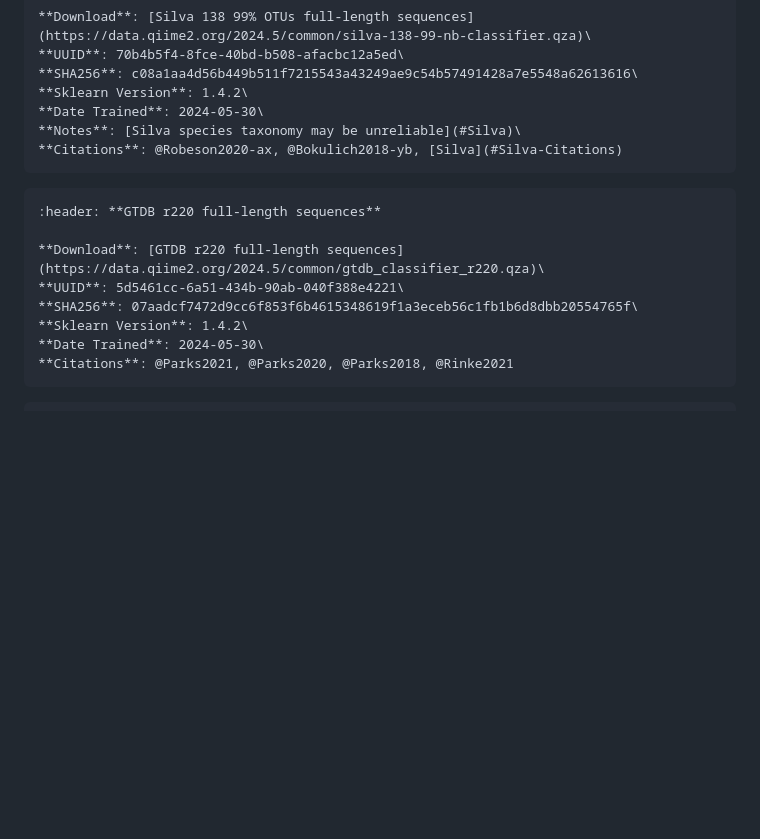
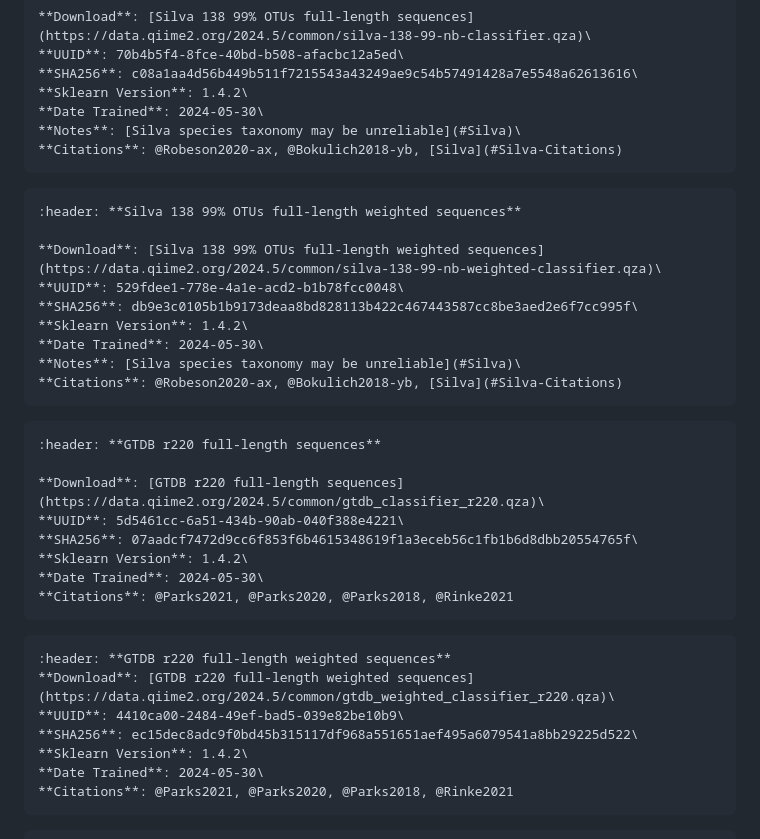
Before and after one commit to qiime2/resources, a Markdown page: index.md, the part around the change. GitHub-like rendering; blank space fills up the shorter version.

Commit message:
adds URLs for weighted silva & gtdb

````diff
--- a/index.md
+++ b/index.md
@@ -46,11 +46,33 @@ Taxonomic classifiers perform best when they are trained based on your specific
 ```
 
 ```{card}
+:header: **Silva 138 99% OTUs full-length weighted sequences**
+
+**Download**: [Silva 138 99% OTUs full-length weighted sequences](https://data.qiime2.org/2024.5/common/silva-138-99-nb-weighted-classifier.qza)\
+**UUID**: 529fdee1-778e-4a1e-acd2-b1b78fcc0048\
+**SHA256**: db9e3c0105b1b9173deaa8bd828113b422c467443587cc8be3aed2e6f7cc995f\
+**Sklearn Version**: 1.4.2\
+**Date Trained**: 2024-05-30\
+**Notes**: [Silva species taxonomy may be unreliable](#Silva)\
+**Citations**: @Robeson2020-ax, @Bokulich2018-yb, [Silva](#Silva-Citations)
+```
+
+```{card}
 :header: **GTDB r220 full-length sequences**
 
 **Download**: [GTDB r220 full-length sequences](https://data.qiime2.org/2024.5/common/gtdb_classifier_r220.qza)\
 **UUID**: 5d5461cc-6a51-434b-90ab-040f388e4221\
 **SHA256**: 07aadcf7472d9cc6f853f6b4615348619f1a3eceb56c1fb1b6d8dbb20554765f\
+**Sklearn Version**: 1.4.2\
+**Date Trained**: 2024-05-30\
+**Citations**: @Parks2021, @Parks2020, @Parks2018, @Rinke2021
+```
+
+```{card}
+:header: **GTDB r220 full-length weighted sequences**
+**Download**: [GTDB r220 full-length weighted sequences](https://data.qiime2.org/2024.5/common/gtdb_weighted_classifier_r220.qza)\
+**UUID**: 4410ca00-2484-49ef-bad5-039e82be10b9\
+**SHA256**: ec15dec8adc9f0bd45b315117df968a551651aef495a6079541a8bb29225d522\
 **Sklearn Version**: 1.4.2\
 **Date Trained**: 2024-05-30\
 **Citations**: @Parks2021, @Parks2020, @Parks2018, @Rinke2021
````
